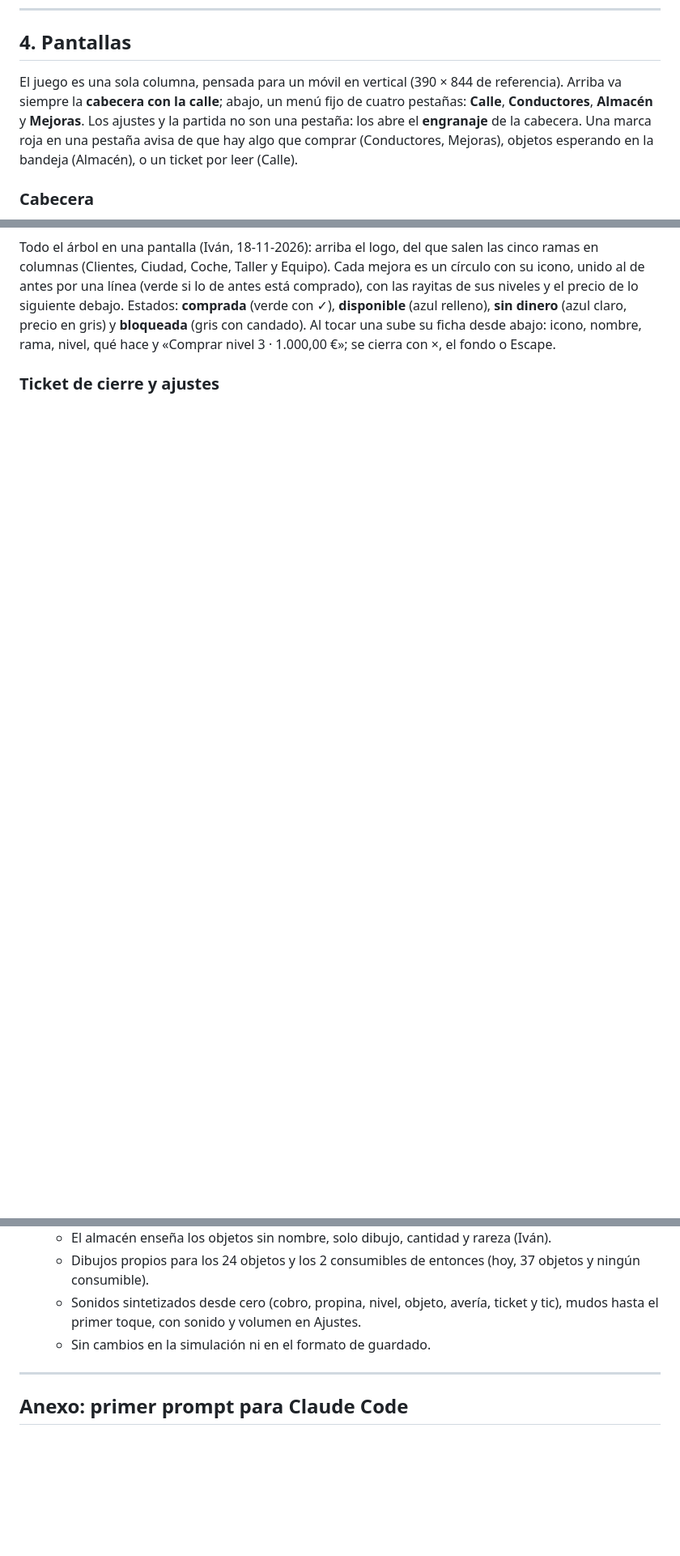
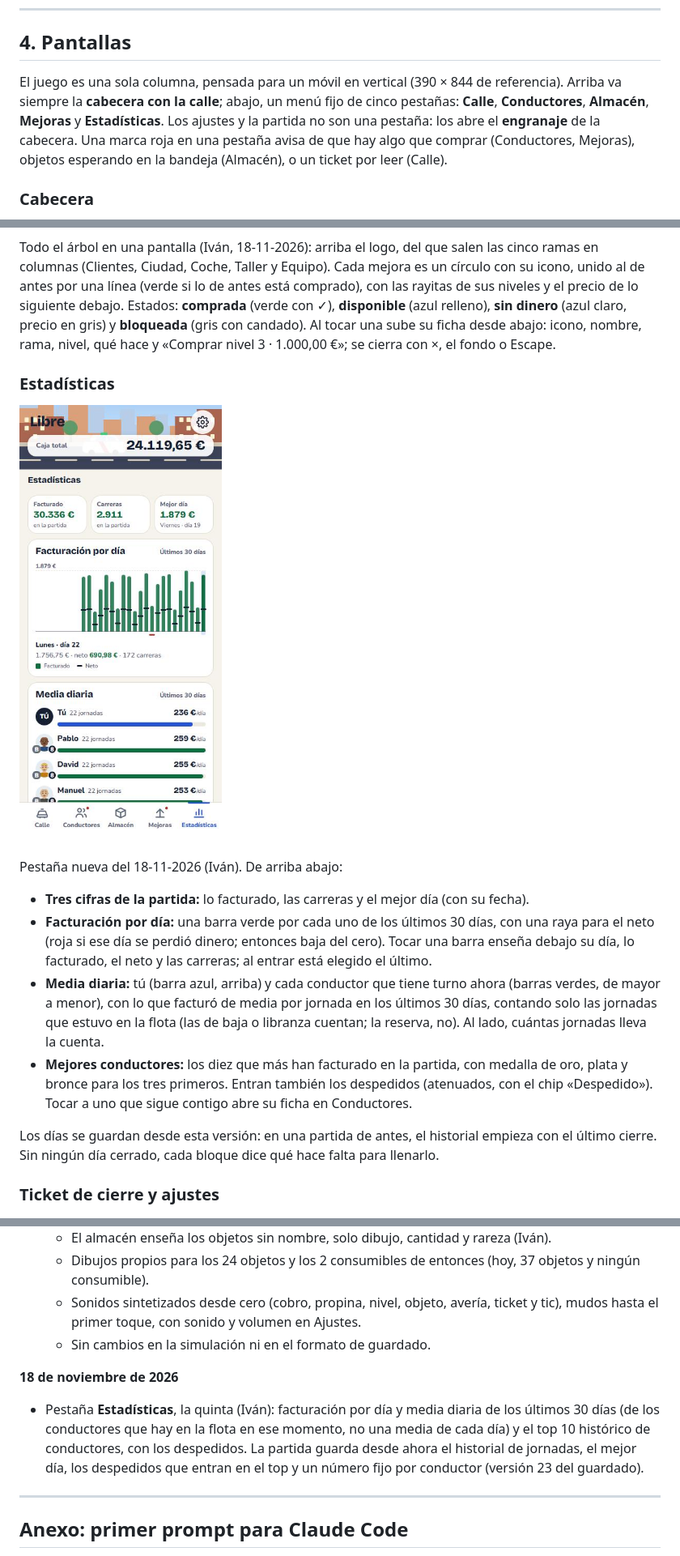
Before and after one commit to ivanvalbuena1997/LIBRE, a Markdown page: DISENO.md, 3 parts joined by grey strips. Shown at 81% size. GitHub-like rendering; pictures changed too: docs/capturas/estadisticas.jpg (added); blank space fills up the shorter version.

```diff
--- a/DISENO.md
+++ b/DISENO.md
@@ -65,7 +65,7 @@ Datos reales que el juego aún no usa: tarifa 7 (recorridos de menos de 1.450 m,
 
 ## 4. Pantallas
 
-El juego es una sola columna, pensada para un móvil en vertical (390 × 844 de referencia). Arriba va siempre la **cabecera con la calle**; abajo, un menú fijo de cuatro pestañas: **Calle**, **Conductores**, **Almacén** y **Mejoras**. Los ajustes y la partida no son una pestaña: los abre el **engranaje** de la cabecera. Una marca roja en una pestaña avisa de que hay algo que comprar (Conductores, Mejoras), objetos esperando en la bandeja (Almacén), o un ticket por leer (Calle).
+El juego es una sola columna, pensada para un móvil en vertical (390 × 844 de referencia). Arriba va siempre la **cabecera con la calle**; abajo, un menú fijo de cinco pestañas: **Calle**, **Conductores**, **Almacén**, **Mejoras** y **Estadísticas**. Los ajustes y la partida no son una pestaña: los abre el **engranaje** de la cabecera. Una marca roja en una pestaña avisa de que hay algo que comprar (Conductores, Mejoras), objetos esperando en la bandeja (Almacén), o un ticket por leer (Calle).
 
 ### Cabecera
 
@@ -130,6 +130,21 @@ Con 5 taxis, Calle cabe sin desplazar en 390 × 844 y en 375 × 800. El **ticket
 </p>
 
 Todo el árbol en una pantalla (Iván, 18-11-2026): arriba el logo, del que salen las cinco ramas en columnas (Clientes, Ciudad, Coche, Taller y Equipo). Cada mejora es un círculo con su icono, unido al de antes por una línea (verde si lo de antes está comprado), con las rayitas de sus niveles y el precio de lo siguiente debajo. Estados: **comprada** (verde con ✓), **disponible** (azul relleno), **sin dinero** (azul claro, precio en gris) y **bloqueada** (gris con candado). Al tocar una sube su ficha desde abajo: icono, nombre, rama, nivel, qué hace y «Comprar nivel 3 · 1.000,00 €»; se cierra con ×, el fondo o Escape.
+
+### Estadísticas
+
+<p>
+<img src="docs/capturas/estadisticas.jpg" width="250" alt="Estadísticas: tres cifras, la facturación de cada día y la media diaria de cada uno">
+</p>
+
+Pestaña nueva del 18-11-2026 (Iván). De arriba abajo:
+
+- **Tres cifras de la partida:** lo facturado, las carreras y el mejor día (con su fecha).
+- **Facturación por día:** una barra verde por cada uno de los últimos 30 días, con una raya para el neto (roja si ese día se perdió dinero; entonces baja del cero). Tocar una barra enseña debajo su día, lo facturado, el neto y las carreras; al entrar está elegido el último.
+- **Media diaria:** tú (barra azul, arriba) y cada conductor que tiene turno ahora (barras verdes, de mayor a menor), con lo que facturó de media por jornada en los últimos 30 días, contando solo las jornadas que estuvo en la flota (las de baja o libranza cuentan; la reserva, no). Al lado, cuántas jornadas lleva la cuenta.
+- **Mejores conductores:** los diez que más han facturado en la partida, con medalla de oro, plata y bronce para los tres primeros. Entran también los despedidos (atenuados, con el chip «Despedido»). Tocar a uno que sigue contigo abre su ficha en Conductores.
+
+Los días se guardan desde esta versión: en una partida de antes, el historial empieza con el último cierre. Sin ningún día cerrado, cada bloque dice qué hace falta para llenarlo.
 
 ### Ticket de cierre y ajustes
 
@@ -477,6 +492,10 @@ Las convenciones de código están en `CLAUDE.md`.
   - Sonidos sintetizados desde cero (cobro, propina, nivel, objeto, avería, ticket y tic), mudos hasta el primer toque, con sonido y volumen en Ajustes.
   - Sin cambios en la simulación ni en el formato de guardado.
 
+**18 de noviembre de 2026**
+
+- Pestaña **Estadísticas**, la quinta (Iván): facturación por día y media diaria de los últimos 30 días (de los conductores que hay en la flota en ese momento, no una media de cada día) y el top 10 histórico de conductores, con los despedidos. La partida guarda desde ahora el historial de jornadas, el mejor día, los despedidos que entran en el top y un número fijo por conductor (versión 23 del guardado).
+
 ---
 
 ## Anexo: primer prompt para Claude Code
```
Also changed, not shown: CLAUDE.md (+15 -2 lines), 7 other files.
